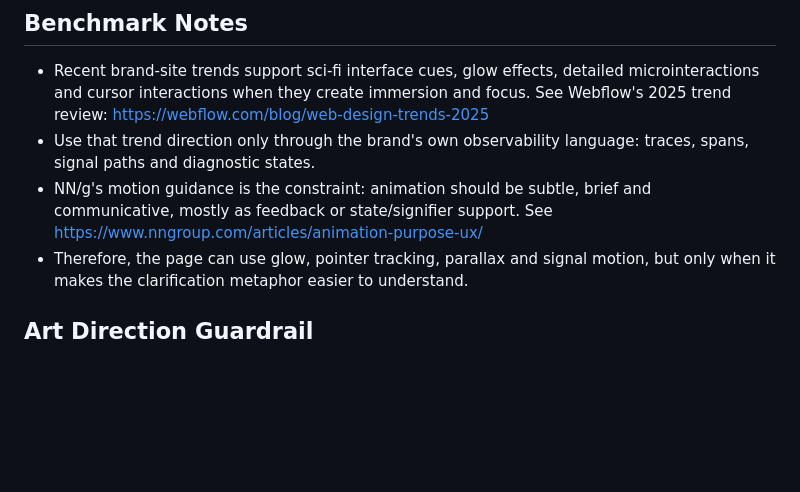
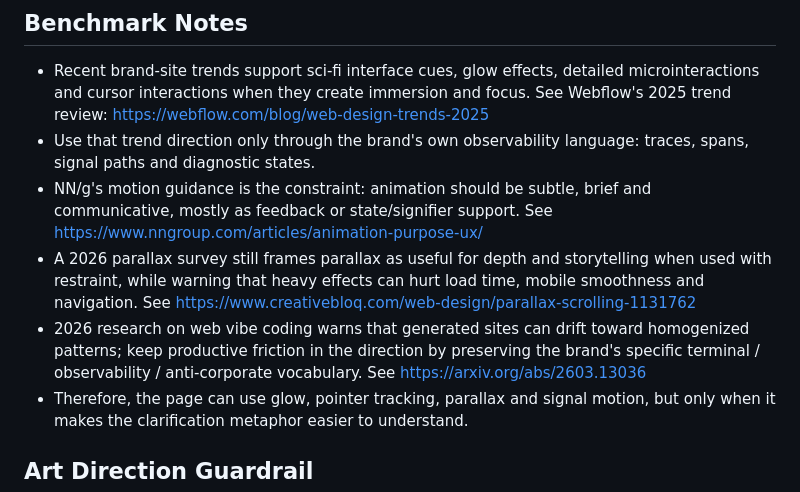
Before and after one commit to amineamanzou/TheUnreliableEngineer, a Markdown page: DESIGN.md, the part around the change. Drawn GitHub-style; blank space fills up the shorter version.

Commit message:
docs: refresh homepage design benchmark

```diff
--- a/DESIGN.md
+++ b/DESIGN.md
@@ -13,6 +13,8 @@ The "wow" layer should feel like observability applied to a fuzzy decision: trac
 - Recent brand-site trends support sci-fi interface cues, glow effects, detailed microinteractions and cursor interactions when they create immersion and focus. See Webflow's 2025 trend review: https://webflow.com/blog/web-design-trends-2025
 - Use that trend direction only through the brand's own observability language: traces, spans, signal paths and diagnostic states.
 - NN/g's motion guidance is the constraint: animation should be subtle, brief and communicative, mostly as feedback or state/signifier support. See https://www.nngroup.com/articles/animation-purpose-ux/
+- A 2026 parallax survey still frames parallax as useful for depth and storytelling when used with restraint, while warning that heavy effects can hurt load time, mobile smoothness and navigation. See https://www.creativebloq.com/web-design/parallax-scrolling-1131762
+- 2026 research on web vibe coding warns that generated sites can drift toward homogenized patterns; keep productive friction in the direction by preserving the brand's specific terminal / observability / anti-corporate vocabulary. See https://arxiv.org/abs/2603.13036
 - Therefore, the page can use glow, pointer tracking, parallax and signal motion, but only when it makes the clarification metaphor easier to understand.
 
 ## Art Direction Guardrail
```
